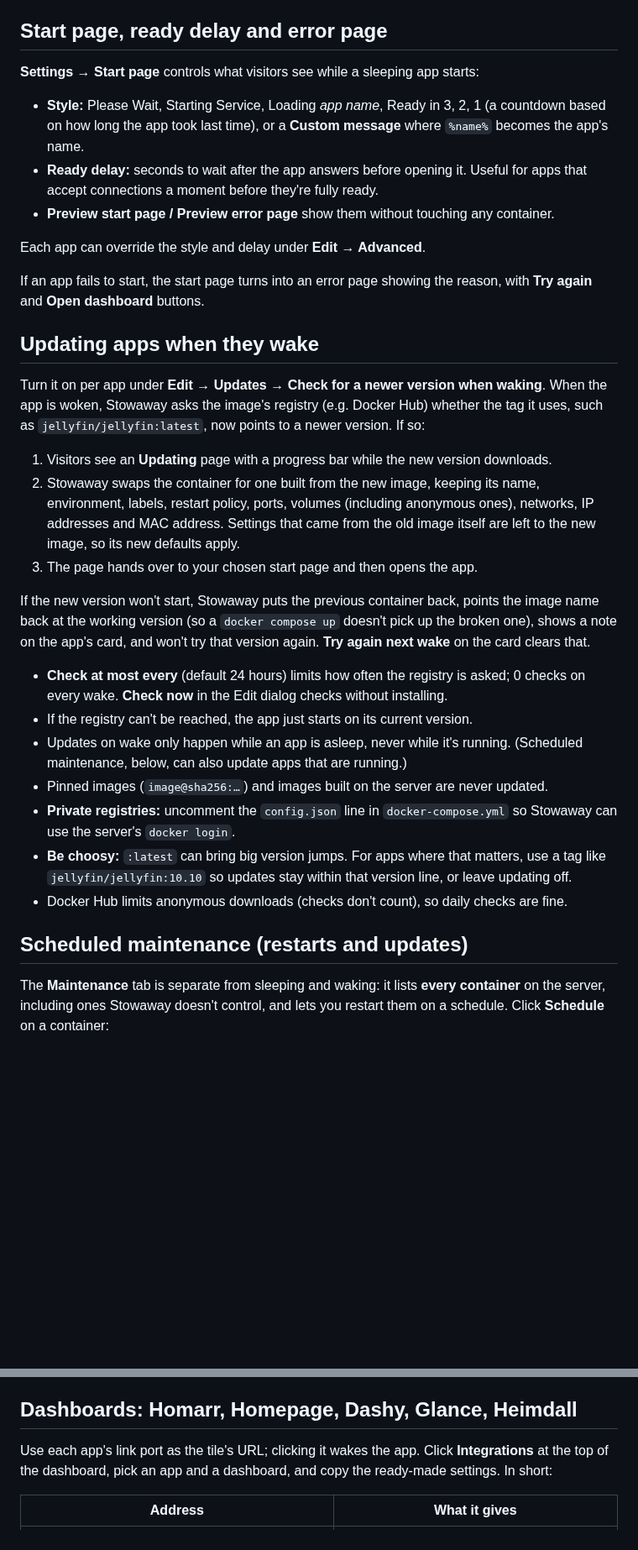
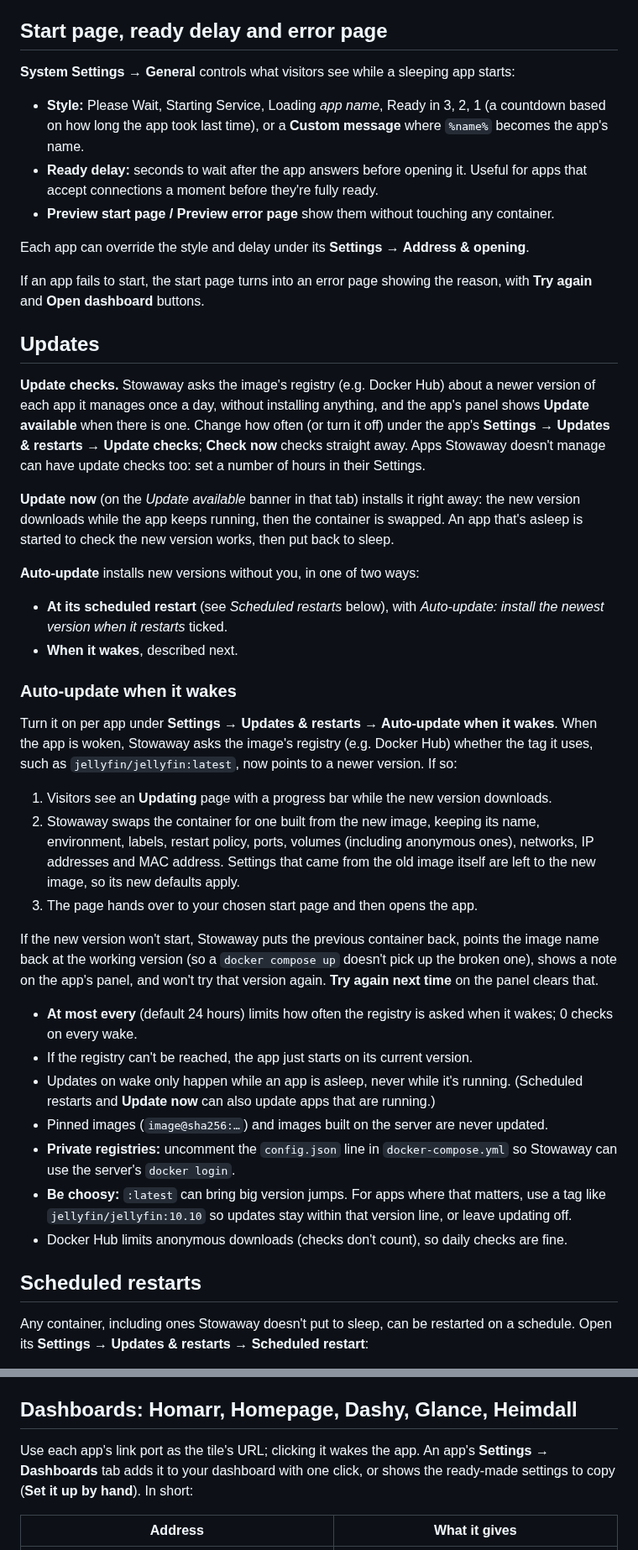
Before and after one commit to Sat32blk/stowaway, a Markdown page: README.md, 2 parts joined by grey strips. Shown at 84% size. Rendered like a GitHub page; blank space fills up the shorter version.

```diff
--- a/README.md
+++ b/README.md
@@ -114,35 +131,45 @@ These are estimates. A stopped app uses nothing, so Stowaway learns what each ap
 
 ## Start page, ready delay and error page
 
-**Settings → Start page** controls what visitors see while a sleeping app starts:
+**System Settings → General** controls what visitors see while a sleeping app starts:
 
 - **Style:** Please Wait, Starting Service, Loading *app name*, Ready in 3, 2, 1 (a countdown based on how long the app took last time), or a **Custom message** where `%name%` becomes the app's name.
 - **Ready delay:** seconds to wait after the app answers before opening it. Useful for apps that accept connections a moment before they're fully ready.
 - **Preview start page / Preview error page** show them without touching any container.
 
-Each app can override the style and delay under **Edit → Advanced**.
+Each app can override the style and delay under its **Settings → Address & opening**.
 
 If an app fails to start, the start page turns into an error page showing the reason, with **Try again** and **Open dashboard** buttons.
 
-## Updating apps when they wake
+## Updates
 
-Turn it on per app under **Edit → Updates → Check for a newer version when waking**. When the app is woken, Stowaway asks the image's registry (e.g. Docker Hub) whether the tag it uses, such as `jellyfin/jellyfin:latest`, now points to a newer version. If so:
+**Update checks.** Stowaway asks the image's registry (e.g. Docker Hub) about a newer version of each app it manages once a day, without installing anything, and the app's panel shows **Update available** when there is one. Change how often (or turn it off) under the app's **Settings → Updates & restarts → Update checks**; **Check now** checks straight away. Apps Stowaway doesn't manage can have update checks too: set a number of hours in their Settings.
+
+**Update now** (on the *Update available* banner in that tab) installs it right away: the new version downloads while the app keeps running, then the container is swapped. An app that's asleep is started to check the new version works, then put back to sleep.
+
+**Auto-update** installs new versions without you, in one of two ways:
+- **At its scheduled restart** (see *Scheduled restarts* below), with *Auto-update: install the newest version when it restarts* ticked.
+- **When it wakes**, described next.
+
+### Auto-update when it wakes
+
+Turn it on per app under **Settings → Updates & restarts → Auto-update when it wakes**. When the app is woken, Stowaway asks the image's registry (e.g. Docker Hub) whether the tag it uses, such as `jellyfin/jellyfin:latest`, now points to a newer version. If so:
 
 1. Visitors see an **Updating** page with a progress bar while the new version downloads.
 2. Stowaway swaps the container for one built from the new image, keeping its name, environment, labels, restart policy, ports, volumes (including anonymous ones), networks, IP addresses and MAC address. Settings that came from the old image itself are left to the new image, so its new defaults apply.
 3. The page hands over to your chosen start page and then opens the app.
 
-If the new version won't start, Stowaway puts the previous container back, points the image name back at the working version (so a `docker compose up` doesn't pick up the broken one), shows a note on the app's card, and won't try that version again. **Try again next wake** on the card clears that.
+If the new version won't start, Stowaway puts the previous container back, points the image name back at the working version (so a `docker compose up` doesn't pick up the broken one), shows a note on the app's panel, and won't try that version again. **Try again next time** on the panel clears that.
 
-- **Check at most every** (default 24 hours) limits how often the registry is asked; 0 checks on every wake. **Check now** in the Edit dialog checks without installing.
+- **At most every** (default 24 hours) limits how often the registry is asked when it wakes; 0 checks on every wake.
 - If the registry can't be reached, the app just starts on its current version.
-- Updates on wake only happen while an app is asleep, never while it's running. (Scheduled maintenance, below, can also update apps that are running.)
+- Updates on wake only happen while an app is asleep, never while it's running. (Scheduled restarts and **Update now** can also update apps that are running.)
 - Pinned images (`image@sha256:…`) and images built on the server are never updated.
 - **Private registries:** uncomment the `config.json` line in `docker-compose.yml` so Stowaway can use the server's `docker login`.
 - **Be choosy:** `:latest` can bring big version jumps. For apps where that matters, use a tag like `jellyfin/jellyfin:10.10` so updates stay within that version line, or leave updating off.
 - Docker Hub limits anonymous downloads (checks don't count), so daily checks are fine.
 
-## Scheduled maintenance (restarts and updates)
+## Scheduled restarts
 
-The **Maintenance** tab is separate from sleeping and waking: it lists **every container** on the server, including ones Stowaway doesn't control, and lets you restart them on a schedule. Click **Schedule** on a container:
+Any container, including ones Stowaway doesn't put to sleep, can be restarted on a schedule. Open its **Settings → Updates & restarts → Scheduled restart**:
 
@@ -270,7 +297,7 @@ In every case, use the ready-made image compose from [Install](#install) with th
 
 ## Dashboards: Homarr, Homepage, Dashy, Glance, Heimdall
 
-Use each app's link port as the tile's URL; clicking it wakes the app. Click **Integrations** at the top of the dashboard, pick an app and a dashboard, and copy the ready-made settings. In short:
+Use each app's link port as the tile's URL; clicking it wakes the app. An app's **Settings → Dashboards** tab adds it to your dashboard with one click, or shows the ready-made settings to copy (**Set it up by hand**). In short:
 
 | Address | What it gives |
 |---|---|
```
Also changed, not shown: other parts of README.md (+62 -44 lines), heimdall/README.md (+1 -1 lines), docs/screenshots/app-settings.png (added), docs/screenshots/dashboard.png, docs/screenshots/dashboards.png (added), docs/screenshots/integrations.png (deleted), docs/screenshots/maintenance.png (deleted), docs/screenshots/updates.png (added), 4 other files.
